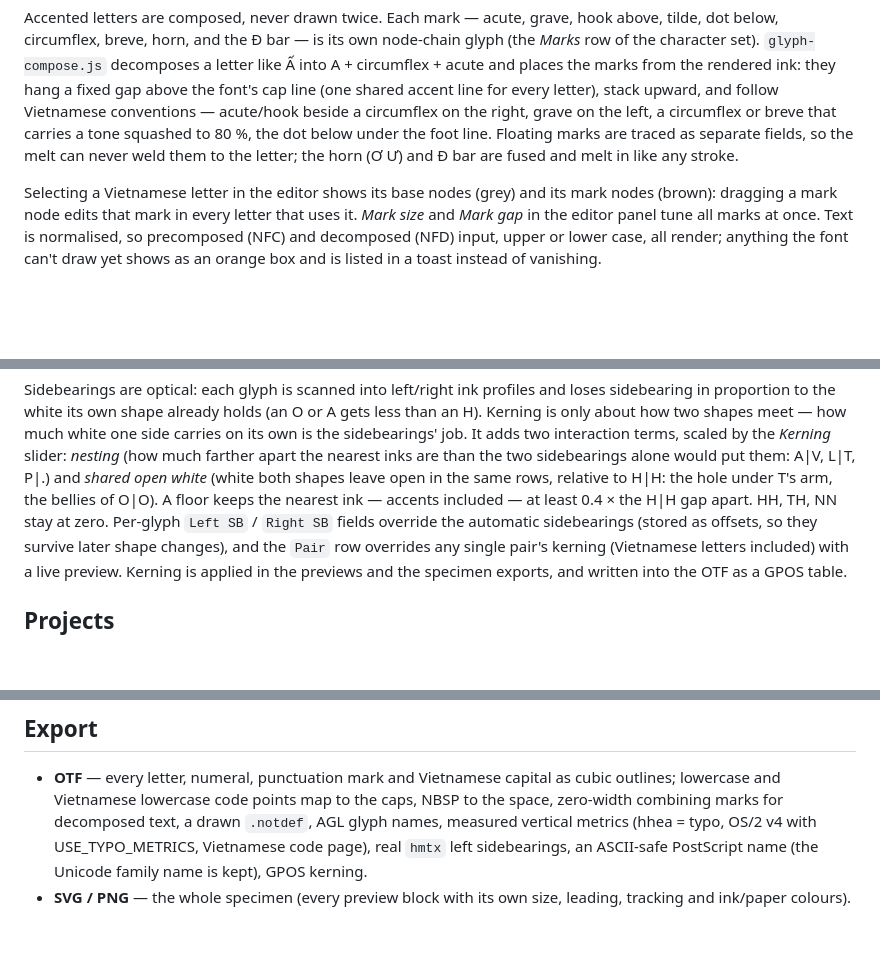
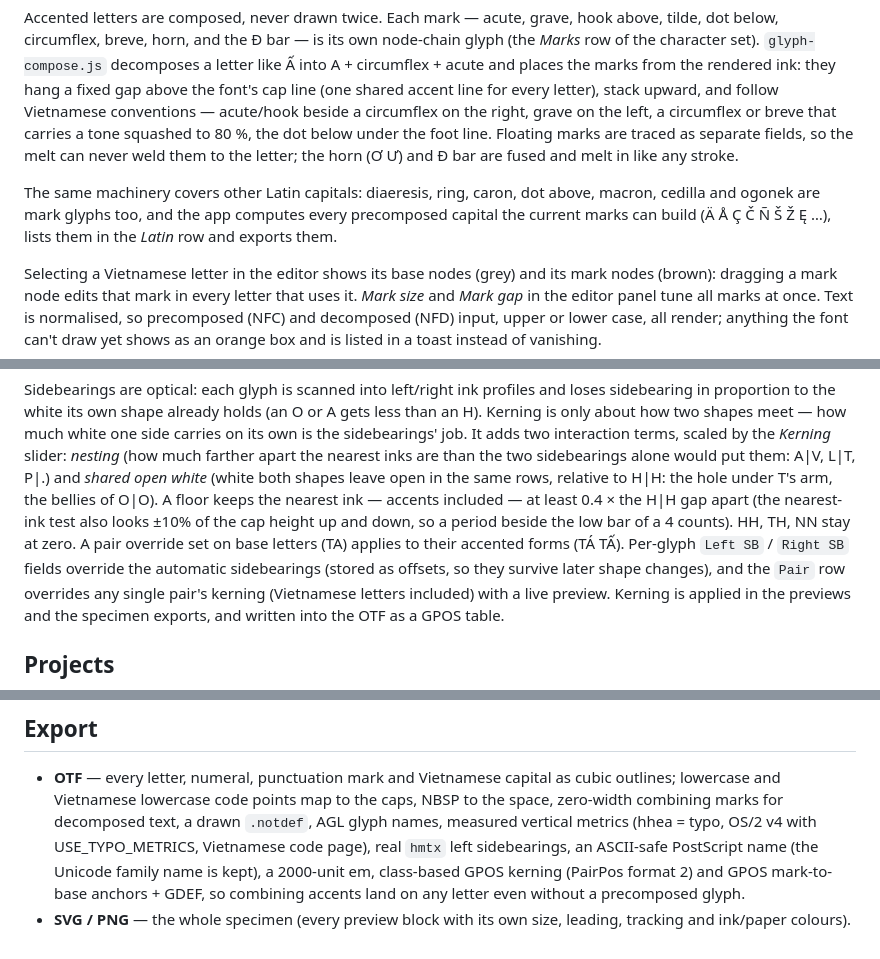
Before and after one commit to markdo27/generativefont_creator, a Markdown page: README.md, 3 parts joined by grey strips. Rendered like a GitHub page; blank space fills up the shorter version.

Commit message:
README: Latin coverage, kerning reach, OTF mark positioning, poster undo
Co-Authored-By: Claude Opus 5.5 <noreply@anthropic.com>
Claude-Session: https://claude.ai/code/session_01T5QDM2j4VsAzm5XxVoCba6

```diff
--- a/README.md
+++ b/README.md
@@ -147,6 +151,11 @@ under the foot line. Floating marks are traced as separate fields, so the
 melt can never weld them to the letter; the horn (Ơ Ư) and Đ bar are fused
 and melt in like any stroke.
 
+The same machinery covers other Latin capitals: diaeresis, ring, caron, dot
+above, macron, cedilla and ogonek are mark glyphs too, and the app computes
+every precomposed capital the current marks can build (Ä Å Ç Č Ñ Š Ž Ę …),
+lists them in the *Latin* row and exports them.
+
 Selecting a Vietnamese letter in the editor shows its base nodes (grey) and
 its mark nodes (brown): dragging a mark node edits that mark in every letter
 that uses it. *Mark size* and *Mark gap* in the editor panel tune all marks at
@@ -172,7 +181,9 @@ farther apart the nearest inks are than the two sidebearings alone would put
 them: A|V, L|T, P|.) and *shared open white* (white both shapes leave open in
 the same rows, relative to H|H: the hole under T's arm, the bellies of O|O). A
 floor keeps the nearest ink — accents included — at least 0.4 × the H|H gap
-apart. HH, TH, NN stay at zero.
+apart (the nearest-ink test also looks ±10% of the cap height up and down, so
+a period beside the low bar of a 4 counts). HH, TH, NN stay at zero. A pair
+override set on base letters (TA) applies to their accented forms (TÁ TẤ).
 Per-glyph `Left SB` / `Right SB` fields override the automatic sidebearings
 (stored as offsets, so they survive later shape changes), and the `Pair` row
 overrides any single pair's kerning (Vietnamese letters included) with a live
@@ -198,6 +209,8 @@ Poster tool reads so posters use your glyphs.
   drawn `.notdef`, AGL glyph names, measured vertical metrics (hhea = typo,
   OS/2 v4 with USE_TYPO_METRICS, Vietnamese code page), real `hmtx` left
   sidebearings, an ASCII-safe PostScript name (the Unicode family name is
-  kept), GPOS kerning.
+  kept), a 2000-unit em, class-based GPOS kerning (PairPos format 2) and GPOS
+  mark-to-base anchors + GDEF, so combining accents land on any letter even
+  without a precomposed glyph.
 - **SVG / PNG** — the whole specimen (every preview block with its own size,
   leading, tracking and ink/paper colours).
```
Also changed, not shown: other parts of README.md (+4 -0 lines).
